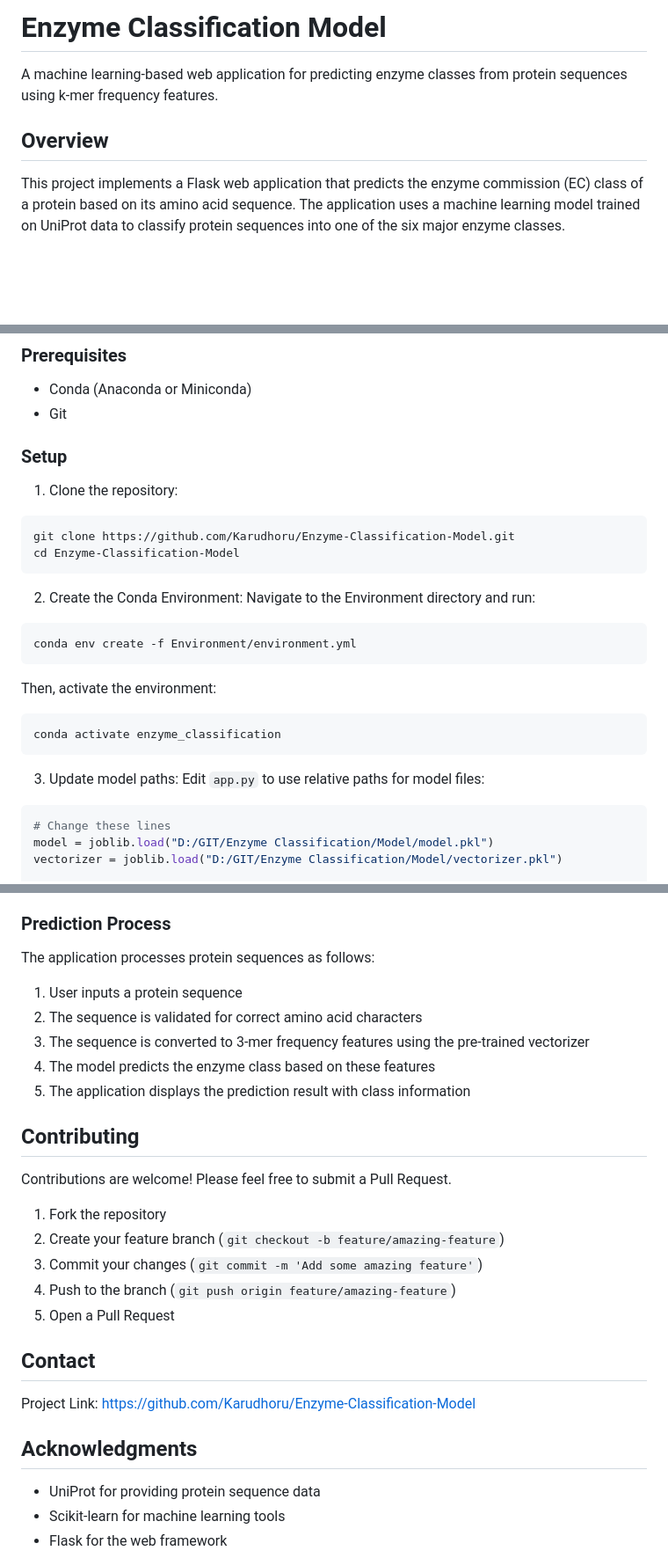
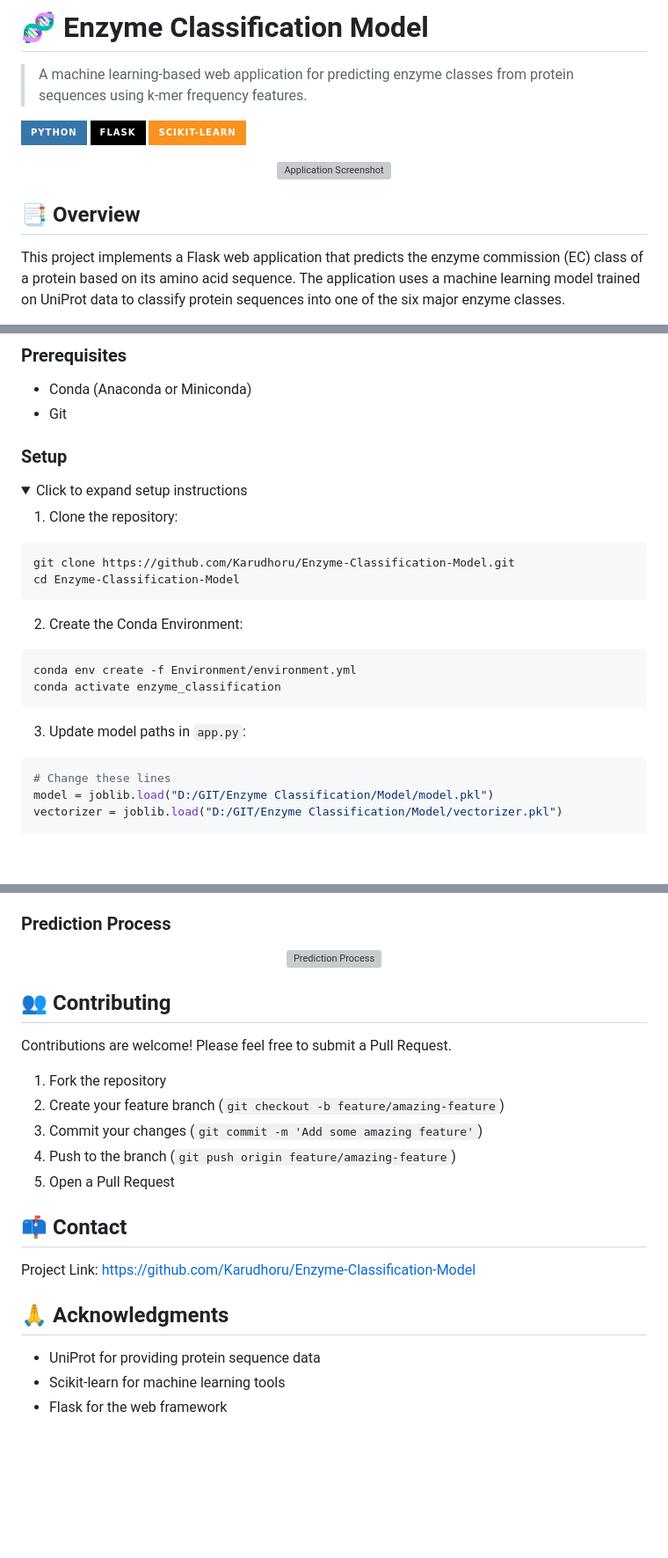
Before and after one commit to Karudhoru/Enzyme-Classification-Model, a Markdown page: README.md, 3 parts joined by grey strips. Shown at 88% size. GitHub-like rendering; folded sections open; badges without logos; blank space fills up the shorter version; grey boxes are pictures that could not be loaded.

````diff
--- a/README.md
+++ b/README.md
@@ -1,8 +1,16 @@
-# Enzyme Classification Model
+# 🧬 Enzyme Classification Model
 
-A machine learning-based web application for predicting enzyme classes from protein sequences using k-mer frequency features.
+> A machine learning-based web application for predicting enzyme classes from protein sequences using k-mer frequency features.
 
-## Overview
+![GitHub top language](https://img.shields.io/badge/Python-3776AB?style=for-the-badge&logo=python&logoColor=white)
+![Flask](https://img.shields.io/badge/Flask-000000?style=for-the-badge&logo=flask&logoColor=white)
+![Scikit-learn](https://img.shields.io/badge/scikit--learn-F7931E?style=for-the-badge&logo=scikit-learn&logoColor=white)
+
+<p align="center">
+  <img src="App/static/app_screenshot.png" alt="Application Screenshot" width="80%">
+</p>
+
+## 📑 Overview
 
 This project implements a Flask web application that predicts the enzyme commission (EC) class of a protein based on its amino acid sequence. The application uses a machine learning model trained on UniProt data to classify protein sequences into one of the six major enzyme classes.
 
@@ -108,7 +123,11 @@ The model was trained on an expanded dataset of protein sequences from UniProt,
 
 - Conda (Anaconda or Miniconda)
 - Git
+
 ### Setup
+
+<details>
+<summary>Click to expand setup instructions</summary>
 
 1. Clone the repository:
 ```bash
@@ -116,18 +135,13 @@ git clone https://github.com/Karudhoru/Enzyme-Classification-Model.git
 cd Enzyme-Classification-Model
 ```
 
-2. Create the Conda Environment: Navigate to the Environment directory and run:
+2. Create the Conda Environment:
 ```bash
 conda env create -f Environment/environment.yml
-```
-Then, activate the environment:
-```bash
 conda activate enzyme_classification
 ```
 
-3. Update model paths:
-Edit `app.py` to use relative paths for model files:
-
+3. Update model paths in `app.py`:
 ```python
 # Change these lines
 model = joblib.load("D:/GIT/Enzyme Classification/Model/model.pkl")
@@ -201,15 +218,11 @@ The model shows excellent precision for most enzyme classes, but recall varies m
 
 ### Prediction Process
 
-The application processes protein sequences as follows:
+<p align="center">
+  <img src="App/static/prediction.png"alt="Prediction Process" width="60%">
+</p>
 
-1. User inputs a protein sequence
-2. The sequence is validated for correct amino acid characters
-3. The sequence is converted to 3-mer frequency features using the pre-trained vectorizer
-4. The model predicts the enzyme class based on these features
-5. The application displays the prediction result with class information
-
-## Contributing
+## 👥 Contributing
 
 Contributions are welcome! Please feel free to submit a Pull Request.
 
@@ -219,11 +232,11 @@ Contributions are welcome! Please feel free to submit a Pull Request.
 4. Push to the branch (`git push origin feature/amazing-feature`)
 5. Open a Pull Request
 
-## Contact
+## 📫 Contact
 
 Project Link: [https://github.com/Karudhoru/Enzyme-Classification-Model](https://github.com/Karudhoru/Enzyme-Classification-Model)
 
-## Acknowledgments
+## 🙏 Acknowledgments
 
 - UniProt for providing protein sequence data
 - Scikit-learn for machine learning tools
````
Also changed, not shown: other parts of README.md (+83 -73 lines).
